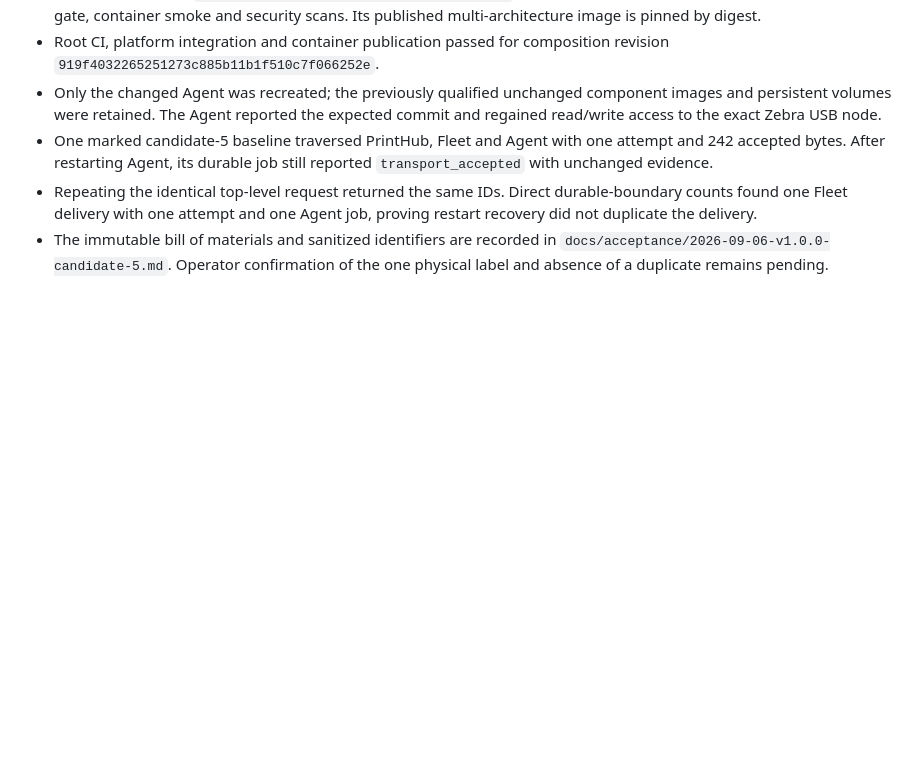
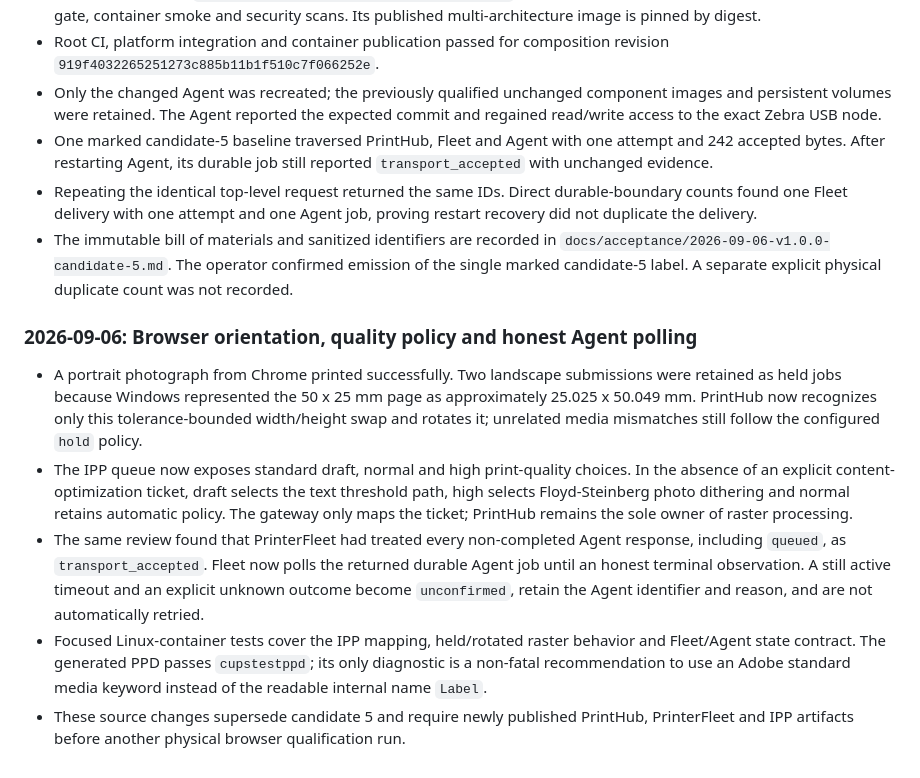
Before and after one commit to Hartmannlight/Labeldrucker, a Markdown page: docs/architecture/PRINT_PLATFORM_REFACTOR_PLAN.md, the part around the change. Drawn GitHub-style; blank space fills up the shorter version.

Commit message:
docs(acceptance): Record browser image follow-up
Confirm the candidate 5 physical baseline and record why browser orientation, quality mapping, and honest Agent polling require a new candidate.

```diff
--- a/docs/architecture/PRINT_PLATFORM_REFACTOR_PLAN.md
+++ b/docs/architecture/PRINT_PLATFORM_REFACTOR_PLAN.md
@@ -1103,5 +1103,31 @@ independent retry loops from producing duplicate labels.
   durable-boundary counts found one Fleet delivery with one attempt and one
   Agent job, proving restart recovery did not duplicate the delivery.
 - The immutable bill of materials and sanitized identifiers are recorded in
-  `docs/acceptance/2026-09-06-v1.0.0-candidate-5.md`. Operator confirmation of
-  the one physical label and absence of a duplicate remains pending.
+  `docs/acceptance/2026-09-06-v1.0.0-candidate-5.md`. The operator confirmed
+  emission of the single marked candidate-5 label. A separate explicit
+  physical duplicate count was not recorded.
+
+### 2026-09-06: Browser orientation, quality policy and honest Agent polling
+
+- A portrait photograph from Chrome printed successfully. Two landscape
+  submissions were retained as held jobs because Windows represented the
+  50 x 25 mm page as approximately 25.025 x 50.049 mm. PrintHub now recognizes
+  only this tolerance-bounded width/height swap and rotates it; unrelated media
+  mismatches still follow the configured `hold` policy.
+- The IPP queue now exposes standard draft, normal and high print-quality
+  choices. In the absence of an explicit content-optimization ticket, draft
+  selects the text threshold path, high selects Floyd-Steinberg photo dithering
+  and normal retains automatic policy. The gateway only maps the ticket;
+  PrintHub remains the sole owner of raster processing.
+- The same review found that PrinterFleet had treated every non-completed Agent
+  response, including `queued`, as `transport_accepted`. Fleet now polls the
+  returned durable Agent job until an honest terminal observation. A still
+  active timeout and an explicit unknown outcome become `unconfirmed`, retain
+  the Agent identifier and reason, and are not automatically retried.
+- Focused Linux-container tests cover the IPP mapping, held/rotated raster
+  behavior and Fleet/Agent state contract. The generated PPD passes
+  `cupstestppd`; its only diagnostic is a non-fatal recommendation to use an
+  Adobe standard media keyword instead of the readable internal name `Label`.
+- These source changes supersede candidate 5 and require newly published
+  PrintHub, PrinterFleet and IPP artifacts before another physical browser
+  qualification run.
```
Also changed, not shown: docs/acceptance/2026-09-06-v1.0.0-candidate-5.md (+13 -5 lines).
